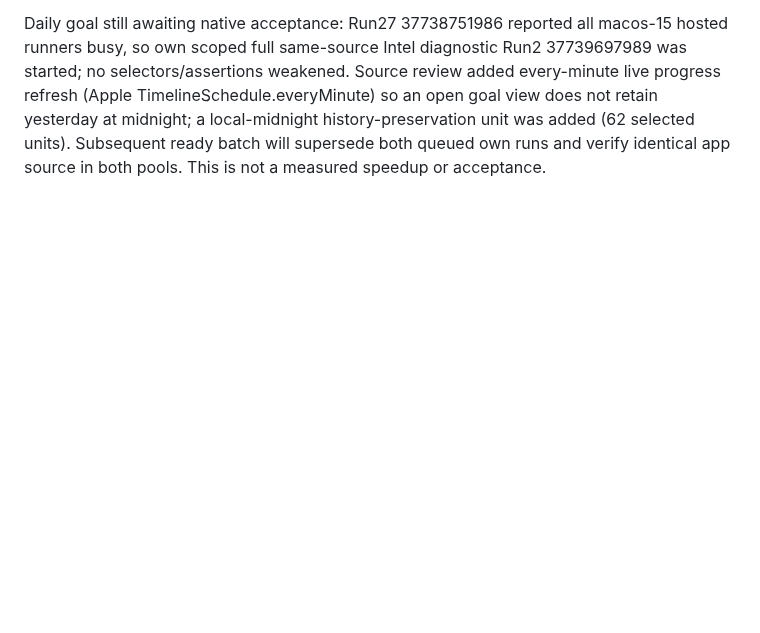
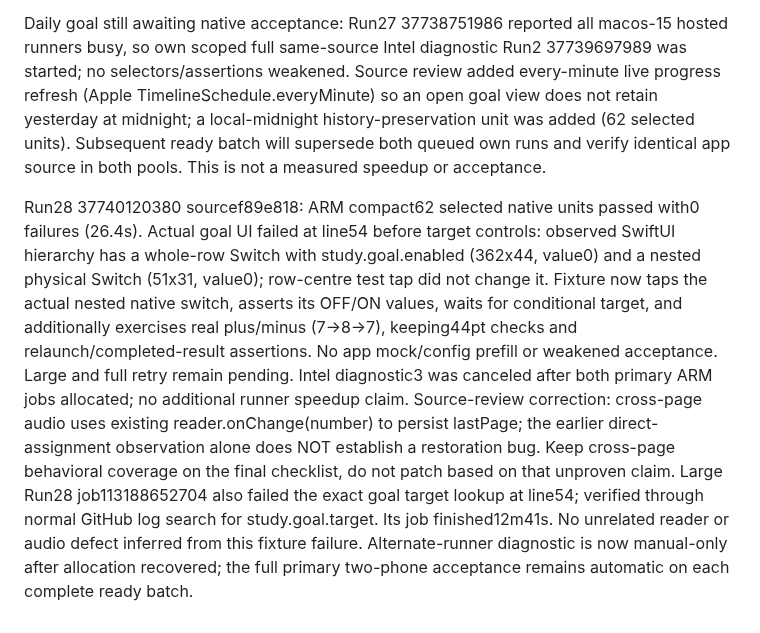
Before and after one commit to saud1596x/norAlroh, a Markdown page: release/FINAL-UX-ACCEPTANCE-20261008.md, the part around the change. Drawn GitHub-style; blank space fills up the shorter version.

Commit message:
docs: retain exact actual goal switch failure and correction evidence

```diff
--- a/release/FINAL-UX-ACCEPTANCE-20261008.md
+++ b/release/FINAL-UX-ACCEPTANCE-20261008.md
@@ -95,3 +95,8 @@ Daily-goal source review correction before acceptance: unavailable legacy histor
 
 
 Daily goal still awaiting native acceptance: Run27 37738751986 reported all macos-15 hosted runners busy, so own scoped full same-source Intel diagnostic Run2 37739697989 was started; no selectors/assertions weakened. Source review added every-minute live progress refresh (Apple TimelineSchedule.everyMinute) so an open goal view does not retain yesterday at midnight; a local-midnight history-preservation unit was added (62 selected units). Subsequent ready batch will supersede both queued own runs and verify identical app source in both pools. This is not a measured speedup or acceptance.
+
+
+Run28 37740120380 sourcef89e818: ARM compact62 selected native units passed with0 failures (26.4s). Actual goal UI failed at line54 before target controls: observed SwiftUI hierarchy has a whole-row Switch with study.goal.enabled (362x44, value0) and a nested physical Switch (51x31, value0); row-centre test tap did not change it. Fixture now taps the actual nested native switch, asserts its OFF/ON values, waits for conditional target, and additionally exercises real plus/minus (7→8→7), keeping44pt checks and relaunch/completed-result assertions. No app mock/config prefill or weakened acceptance. Large and full retry remain pending. Intel diagnostic3 was canceled after both primary ARM jobs allocated; no additional runner speedup claim.
+Source-review correction: cross-page audio uses existing reader.onChange(number) to persist lastPage; the earlier direct-assignment observation alone does NOT establish a restoration bug. Keep cross-page behavioral coverage on the final checklist, do not patch based on that unproven claim.
+Large Run28 job113188652704 also failed the exact goal target lookup at line54; verified through normal GitHub log search for study.goal.target. Its job finished12m41s. No unrelated reader or audio defect inferred from this fixture failure. Alternate-runner diagnostic is now manual-only after allocation recovered; the full primary two-phone acceptance remains automatic on each complete ready batch.
```
